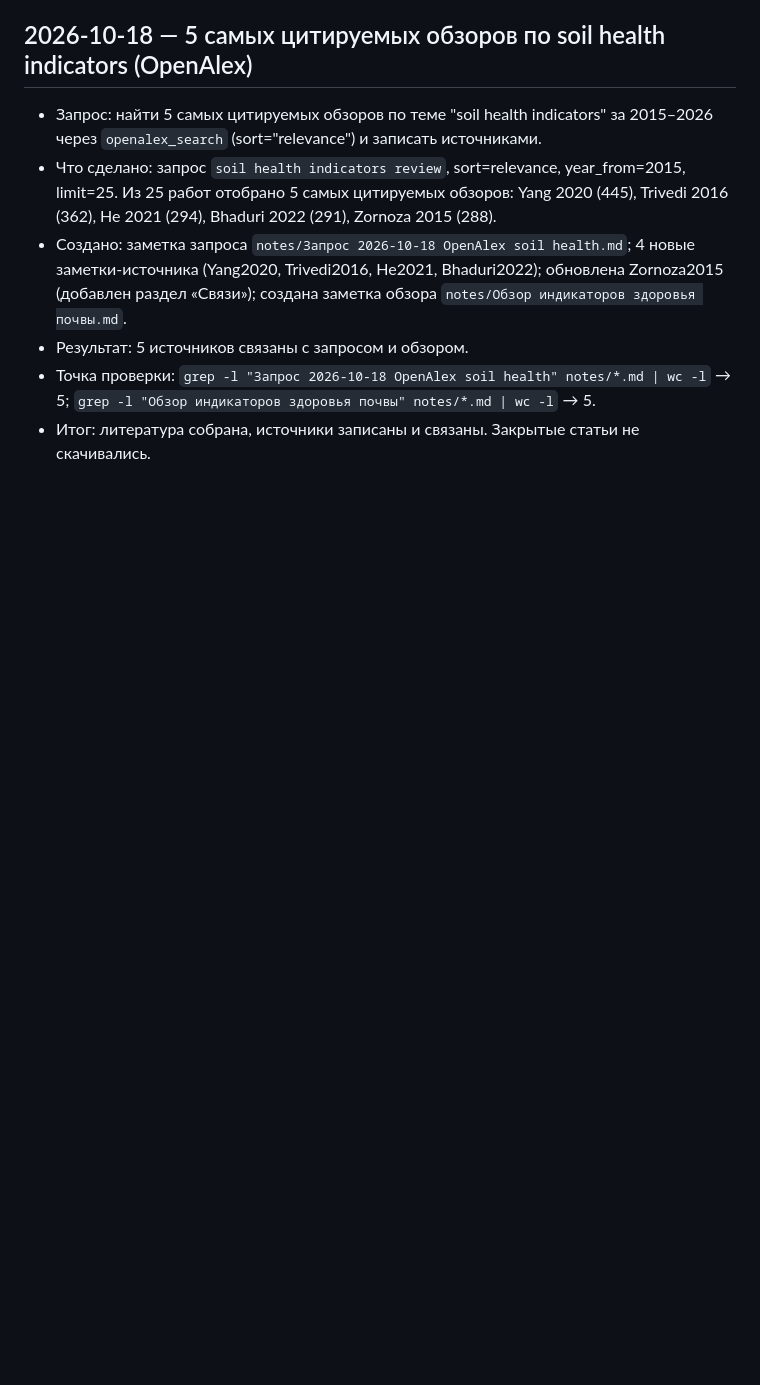
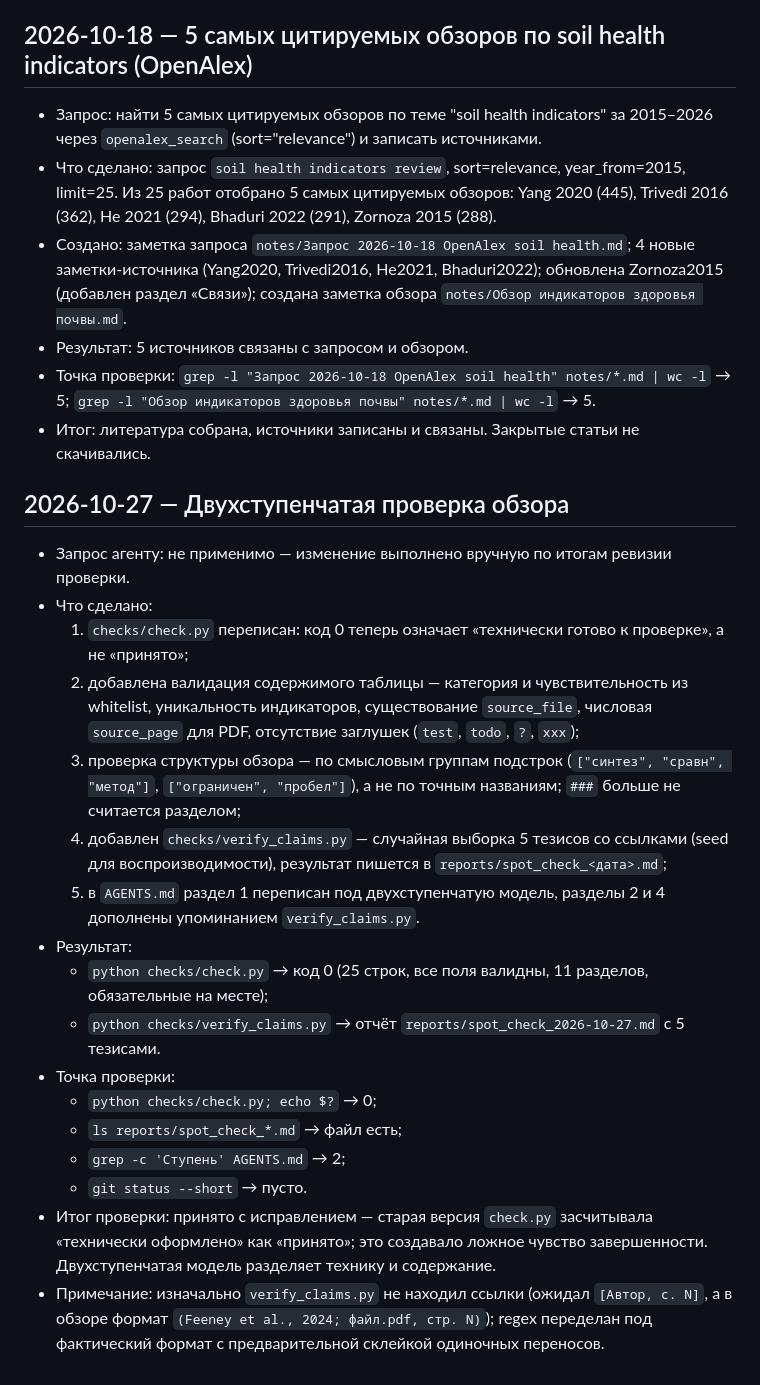
Before and after one commit to mrchekin/project_mr, a Markdown page: diary.md, the part around the change. GitHub-like rendering; blank space fills up the shorter version.

Commit message:
AGENTS.md: двухступенчатая модель проверки; verify_claims.py; diary за 2026-10-27

```diff
--- a/diary.md
+++ b/diary.md
@@ -314,3 +314,41 @@
 - Точка проверки: `grep -l "Запрос 2026-10-18 OpenAlex soil health" notes/*.md | wc -l` → 5;
   `grep -l "Обзор индикаторов здоровья почвы" notes/*.md | wc -l` → 5.
 - Итог: литература собрана, источники записаны и связаны. Закрытые статьи не скачивались.
+
+## 2026-10-27 — Двухступенчатая проверка обзора
+
+- Запрос агенту: не применимо — изменение выполнено вручную по итогам
+  ревизии проверки.
+- Что сделано:
+  1) `checks/check.py` переписан: код 0 теперь означает «технически
+     готово к проверке», а не «принято»;
+  2) добавлена валидация содержимого таблицы — категория и
+     чувствительность из whitelist, уникальность индикаторов,
+     существование `source_file`, числовая `source_page` для PDF,
+     отсутствие заглушек (`test`, `todo`, `?`, `xxx`);
+  3) проверка структуры обзора — по смысловым группам подстрок
+     (`["синтез", "сравн", "метод"]`, `["ограничен", "пробел"]`),
+     а не по точным названиям; `###` больше не считается разделом;
+  4) добавлен `checks/verify_claims.py` — случайная выборка 5 тезисов
+     со ссылками (seed для воспроизводимости), результат пишется в
+     `reports/spot_check_<дата>.md`;
+  5) в `AGENTS.md` раздел 1 переписан под двухступенчатую модель,
+     разделы 2 и 4 дополнены упоминанием `verify_claims.py`.
+- Результат:
+  - `python checks/check.py` → код 0 (25 строк, все поля валидны,
+    11 разделов, обязательные на месте);
+  - `python checks/verify_claims.py` → отчёт
+    `reports/spot_check_2026-10-27.md` с 5 тезисами.
+- Точка проверки:
+  - `python checks/check.py; echo $?` → 0;
+  - `ls reports/spot_check_*.md` → файл есть;
+  - `grep -c 'Ступень' AGENTS.md` → 2;
+  - `git status --short` → пусто.
+- Итог проверки: принято с исправлением — старая версия `check.py`
+  засчитывала «технически оформлено» как «принято»; это создавало
+  ложное чувство завершенности. Двухступенчатая модель разделяет
+  технику и содержание.
+- Примечание: изначально `verify_claims.py` не находил ссылки
+  (ожидал `[Автор, с. N]`, а в обзоре формат
+  `(Feeney et al., 2024; файл.pdf, стр. N)`); regex переделан под
+  фактический формат с предварительной склейкой одиночных переносов.
```
Also changed, not shown: AGENTS.md (+39 -6 lines).
